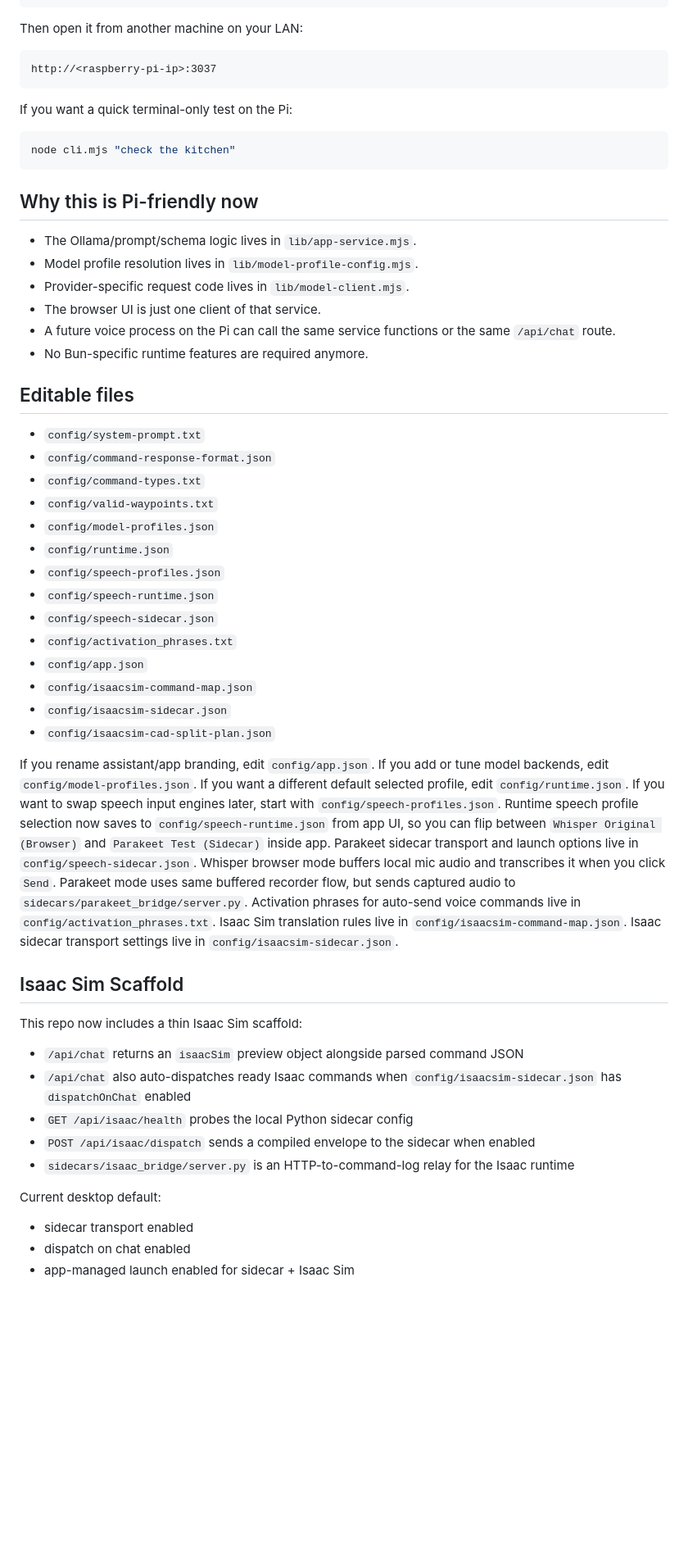
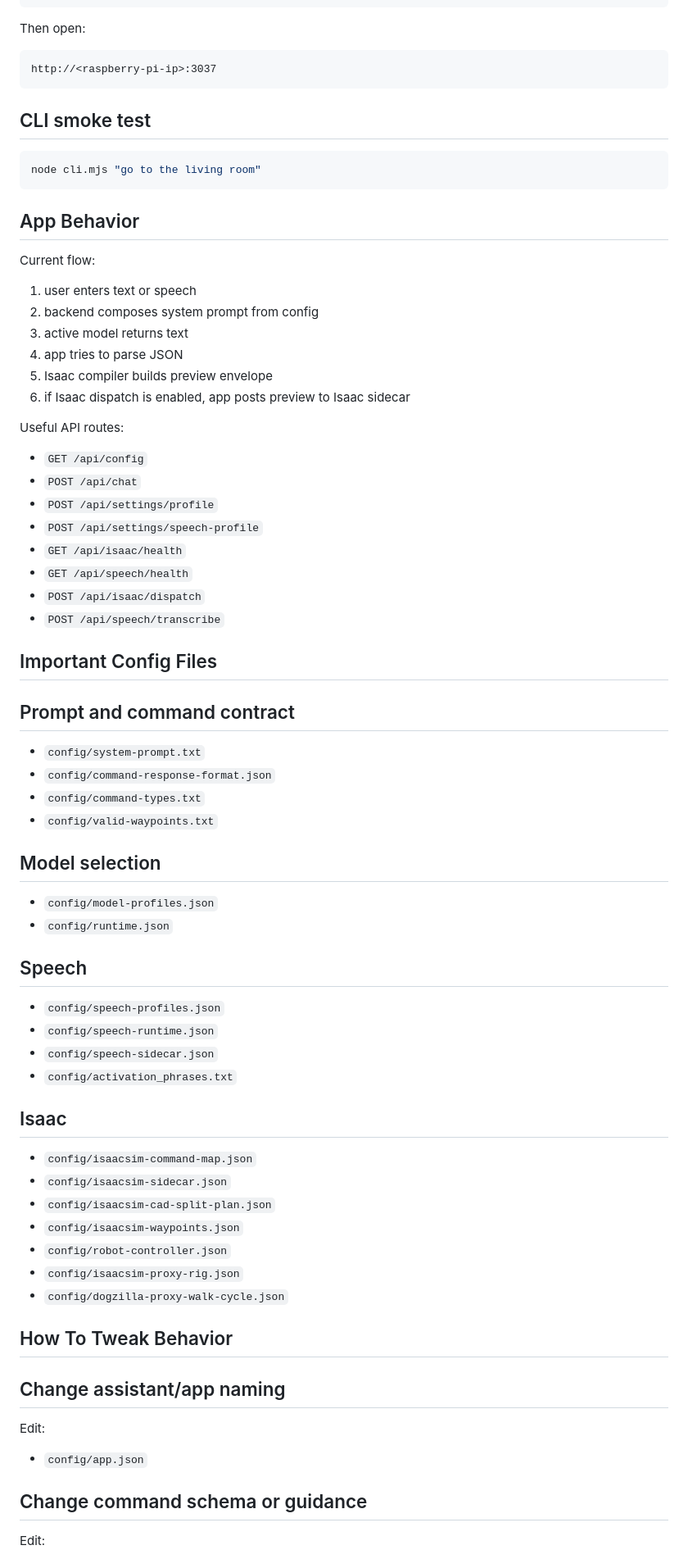
Before and after one commit to sandrokitchener/KukuraBot, a Markdown page: README.md, the part around one of its changes. Shown at 82% size. Drawn GitHub-style; blank space fills up the shorter version.

````diff
--- a/README.md
+++ b/README.md
@@ -66,69 +157,80 @@ cd <project-folder>
 npm run start:pi
 ```
 
-Then open it from another machine on your LAN:
+Then open:
 
 ```text
 http://<raspberry-pi-ip>:3037
 ```
 
-If you want a quick terminal-only test on the Pi:
+## CLI smoke test
 
 ```bash
-node cli.mjs "check the kitchen"
+node cli.mjs "go to the living room"
 ```
 
-## Why this is Pi-friendly now
+## App Behavior
 
-- The Ollama/prompt/schema logic lives in `lib/app-service.mjs`.
-- Model profile resolution lives in `lib/model-profile-config.mjs`.
-- Provider-specific request code lives in `lib/model-client.mjs`.
-- The browser UI is just one client of that service.
-- A future voice process on the Pi can call the same service functions or the same `/api/chat` route.
-- No Bun-specific runtime features are required anymore.
+Current flow:
 
-## Editable files
+1. user enters text or speech
+2. backend composes system prompt from config
+3. active model returns text
+4. app tries to parse JSON
+5. Isaac compiler builds preview envelope
+6. if Isaac dispatch is enabled, app posts preview to Isaac sidecar
+
+Useful API routes:
+
+- `GET /api/config`
+- `POST /api/chat`
+- `POST /api/settings/profile`
+- `POST /api/settings/speech-profile`
+- `GET /api/isaac/health`
+- `GET /api/speech/health`
+- `POST /api/isaac/dispatch`
+- `POST /api/speech/transcribe`
+
+## Important Config Files
+
+## Prompt and command contract
 
 - `config/system-prompt.txt`
 - `config/command-response-format.json`
 - `config/command-types.txt`
 - `config/valid-waypoints.txt`
+
+## Model selection
+
 - `config/model-profiles.json`
 - `config/runtime.json`
+
+## Speech
+
 - `config/speech-profiles.json`
 - `config/speech-runtime.json`
 - `config/speech-sidecar.json`
 - `config/activation_phrases.txt`
-- `config/app.json`
+
+## Isaac
+
 - `config/isaacsim-command-map.json`
 - `config/isaacsim-sidecar.json`
 - `config/isaacsim-cad-split-plan.json`
+- `config/isaacsim-waypoints.json`
+- `config/robot-controller.json`
+- `config/isaacsim-proxy-rig.json`
+- `config/dogzilla-proxy-walk-cycle.json`
 
-If you rename assistant/app branding, edit `config/app.json`.
-If you add or tune model backends, edit `config/model-profiles.json`.
-If you want a different default selected profile, edit `config/runtime.json`.
-If you want to swap speech input engines later, start with `config/speech-profiles.json`.
-Runtime speech profile selection now saves to `config/speech-runtime.json` from app UI, so you can flip between `Whisper Original (Browser)` and `Parakeet Test (Sidecar)` inside app.
-Parakeet sidecar transport and launch options live in `config/speech-sidecar.json`.
-Whisper browser mode buffers local mic audio and transcribes it when you click `Send`.
-Parakeet mode uses same buffered recorder flow, but sends captured audio to `sidecars/parakeet_bridge/server.py`.
-Activation phrases for auto-send voice commands live in `config/activation_phrases.txt`.
-Isaac Sim translation rules live in `config/isaacsim-command-map.json`.
-Isaac sidecar transport settings live in `config/isaacsim-sidecar.json`.
+## How To Tweak Behavior
 
-## Isaac Sim Scaffold
+## Change assistant/app naming
 
-This repo now includes a thin Isaac Sim scaffold:
+Edit:
 
-- `/api/chat` returns an `isaacSim` preview object alongside parsed command JSON
-- `/api/chat` also auto-dispatches ready Isaac commands when `config/isaacsim-sidecar.json` has `dispatchOnChat` enabled
-- `GET /api/isaac/health` probes the local Python sidecar config
-- `POST /api/isaac/dispatch` sends a compiled envelope to the sidecar when enabled
-- `sidecars/isaac_bridge/server.py` is an HTTP-to-command-log relay for the Isaac runtime
+- `config/app.json`
 
-Current desktop default:
+## Change command schema or guidance
 
-- sidecar transport enabled
-- dispatch on chat enabled
-- app-managed launch enabled for sidecar + Isaac Sim
+Edit:
 
````
Also changed, not shown: other parts of README.md (+193 -42 lines).
